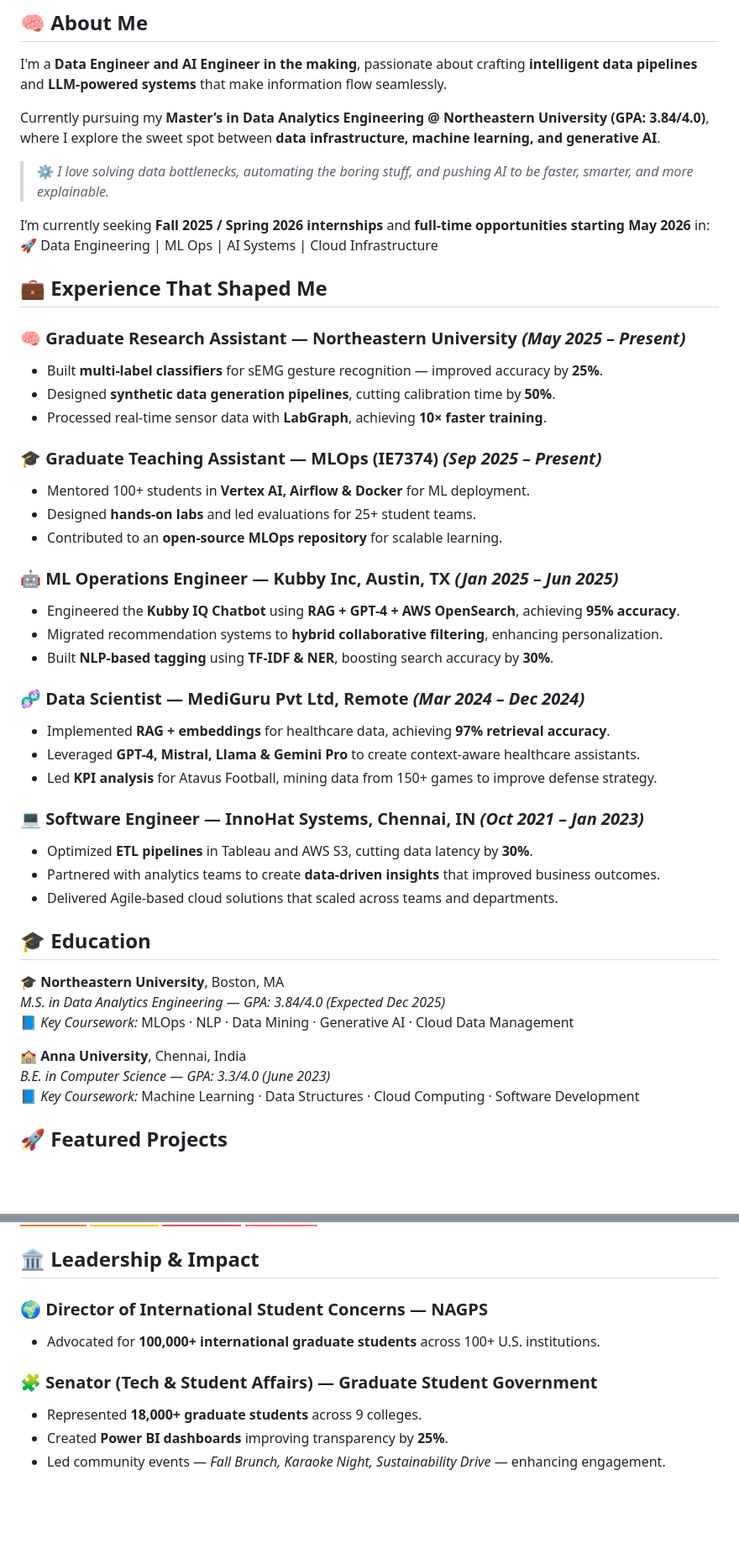
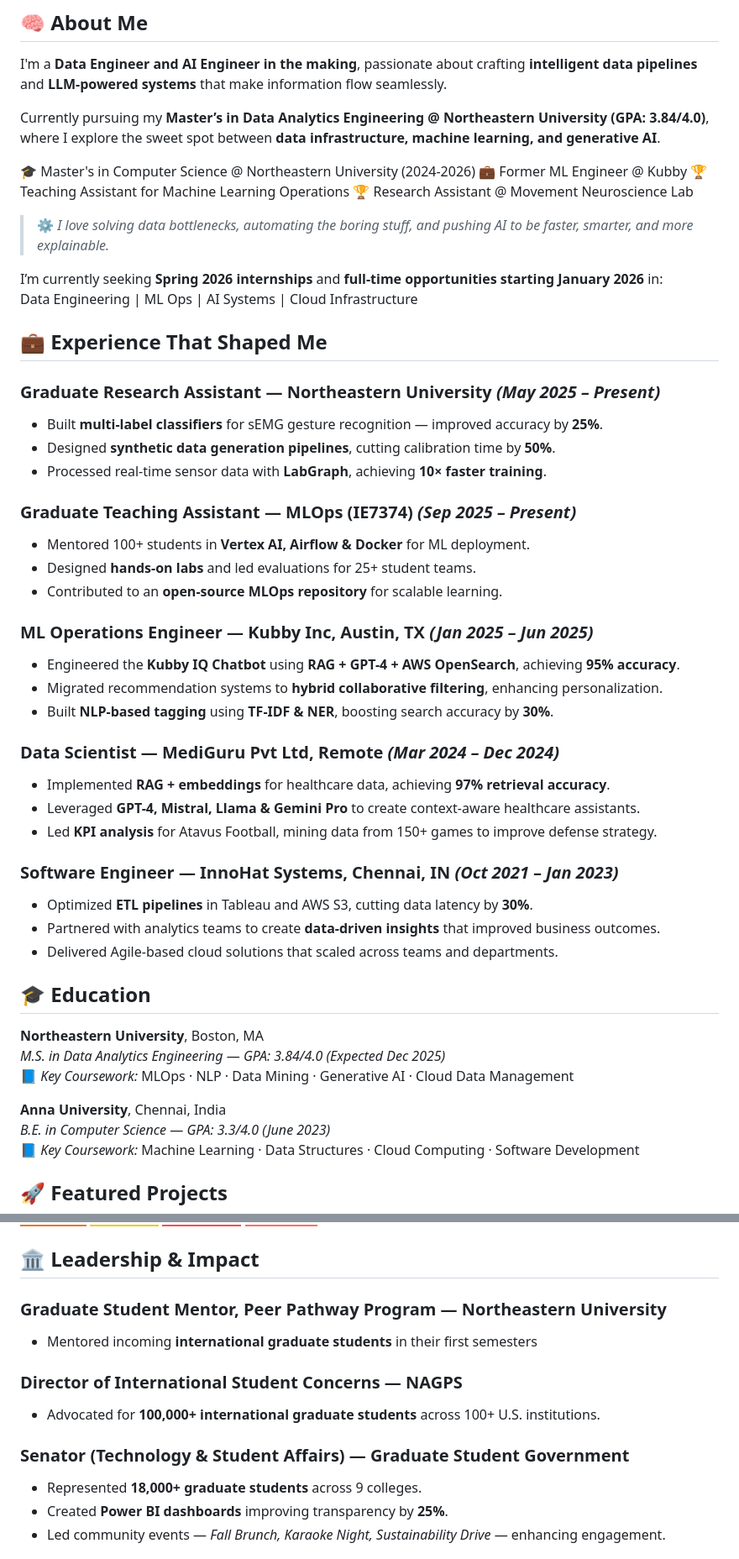
Before and after one commit to pramothguhan/pgpage, a Markdown page: README.md, 2 parts joined by grey strips. Shown: that part at 84% size. Rendered like a GitHub page; badges without logos; blank space fills up the shorter version.

```diff
--- a/README.md
+++ b/README.md
@@ -24,36 +24,41 @@ I'm a **Data Engineer and AI Engineer in the making**, passionate about crafting
 
 Currently pursuing my **Master’s in Data Analytics Engineering @ Northeastern University (GPA: 3.84/4.0)**, where I explore the sweet spot between **data infrastructure, machine learning, and generative AI**.
 
+🎓 Master's in Computer Science @ Northeastern University (2024-2026)
+💼 Former ML Engineer @ Kubby
+🏆 Teaching Assistant for Machine Learning Operations
+🏆 Research Assistant @ Movement Neuroscience Lab
+
 > ⚙️ *I love solving data bottlenecks, automating the boring stuff, and pushing AI to be faster, smarter, and more explainable.*
 
-I’m currently seeking **Fall 2025 / Spring 2026 internships** and **full-time opportunities starting May 2026** in:
-🚀 Data Engineering | ML Ops | AI Systems | Cloud Infrastructure
+I’m currently seeking **Spring 2026 internships** and **full-time opportunities starting January 2026** in:
+  Data Engineering | ML Ops | AI Systems | Cloud Infrastructure
 
 
 
 ## 💼 Experience That Shaped Me
 
-### 🧠 **Graduate Research Assistant — Northeastern University** *(May 2025 – Present)*
+###  **Graduate Research Assistant — Northeastern University** *(May 2025 – Present)*
 - Built **multi-label classifiers** for sEMG gesture recognition — improved accuracy by **25%**.
 - Designed **synthetic data generation pipelines**, cutting calibration time by **50%**.
 - Processed real-time sensor data with **LabGraph**, achieving **10× faster training**.
 
-### 🎓 **Graduate Teaching Assistant — MLOps (IE7374)** *(Sep 2025 – Present)*
+###  **Graduate Teaching Assistant — MLOps (IE7374)** *(Sep 2025 – Present)*
 - Mentored 100+ students in **Vertex AI, Airflow & Docker** for ML deployment.
 - Designed **hands-on labs** and led evaluations for 25+ student teams.
 - Contributed to an **open-source MLOps repository** for scalable learning.
 
-### 🤖 **ML Operations Engineer — Kubby Inc, Austin, TX** *(Jan 2025 – Jun 2025)*
+###  **ML Operations Engineer — Kubby Inc, Austin, TX** *(Jan 2025 – Jun 2025)*
 - Engineered the **Kubby IQ Chatbot** using **RAG + GPT-4 + AWS OpenSearch**, achieving **95% accuracy**.
 - Migrated recommendation systems to **hybrid collaborative filtering**, enhancing personalization.
 - Built **NLP-based tagging** using **TF-IDF & NER**, boosting search accuracy by **30%**.
 
-### 🧬 **Data Scientist — MediGuru Pvt Ltd, Remote** *(Mar 2024 – Dec 2024)*
+###  **Data Scientist — MediGuru Pvt Ltd, Remote** *(Mar 2024 – Dec 2024)*
 - Implemented **RAG + embeddings** for healthcare data, achieving **97% retrieval accuracy**.
 - Leveraged **GPT-4, Mistral, Llama & Gemini Pro** to create context-aware healthcare assistants.
 - Led **KPI analysis** for Atavus Football, mining data from 150+ games to improve defense strategy.
 
-### 💻 **Software Engineer — InnoHat Systems, Chennai, IN** *(Oct 2021 – Jan 2023)*
+###  **Software Engineer — InnoHat Systems, Chennai, IN** *(Oct 2021 – Jan 2023)*
 - Optimized **ETL pipelines** in Tableau and AWS S3, cutting data latency by **30%**.
 - Partnered with analytics teams to create **data-driven insights** that improved business outcomes.
 - Delivered Agile-based cloud solutions that scaled across teams and departments.
@@ -62,11 +67,11 @@ I’m currently seeking **Fall 2025 / Spring 2026 internships** and **full-time
 
 ## 🎓 Education
 
-🎓 **Northeastern University**, Boston, MA
+ **Northeastern University**, Boston, MA
 *M.S. in Data Analytics Engineering* — *GPA: 3.84/4.0* _(Expected Dec 2025)_
 📘 *Key Coursework:* MLOps · NLP · Data Mining · Generative AI · Cloud Data Management
 
-🏫 **Anna University**, Chennai, India
+ **Anna University**, Chennai, India
 *B.E. in Computer Science* — *GPA: 3.3/4.0* _(June 2023)_
 📘 *Key Coursework:* Machine Learning · Data Structures · Cloud Computing · Software Development
 
@@ -156,10 +161,13 @@ I’m currently seeking **Fall 2025 / Spring 2026 internships** and **full-time
 
 ## 🏛️ Leadership & Impact
 
-### 🌍 **Director of International Student Concerns — NAGPS**
+###  **Graduate Student Mentor, Peer Pathway Program — Northeastern University**
+- Mentored incoming **international graduate students** in their first semesters
+
+###  **Director of International Student Concerns — NAGPS**
 - Advocated for **100,000+ international graduate students** across 100+ U.S. institutions.
 
-### 🧩 **Senator (Tech & Student Affairs) — Graduate Student Government**
+###  **Senator (Technology & Student Affairs) — Graduate Student Government**
 - Represented **18,000+ graduate students** across 9 colleges.
 - Created **Power BI dashboards** improving transparency by **25%**.
 - Led community events — *Fall Brunch, Karaoke Night, Sustainability Drive* — enhancing engagement.
```
